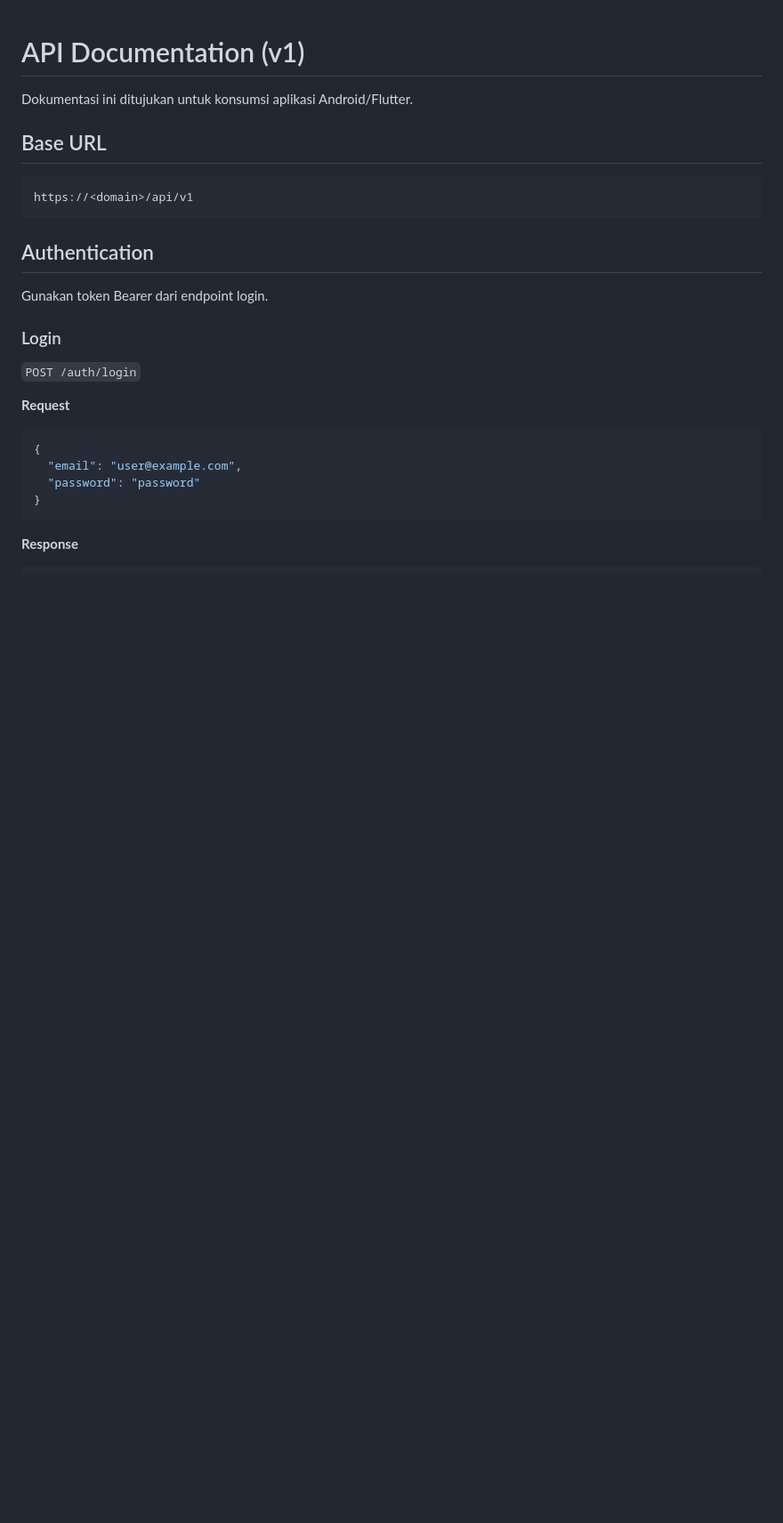
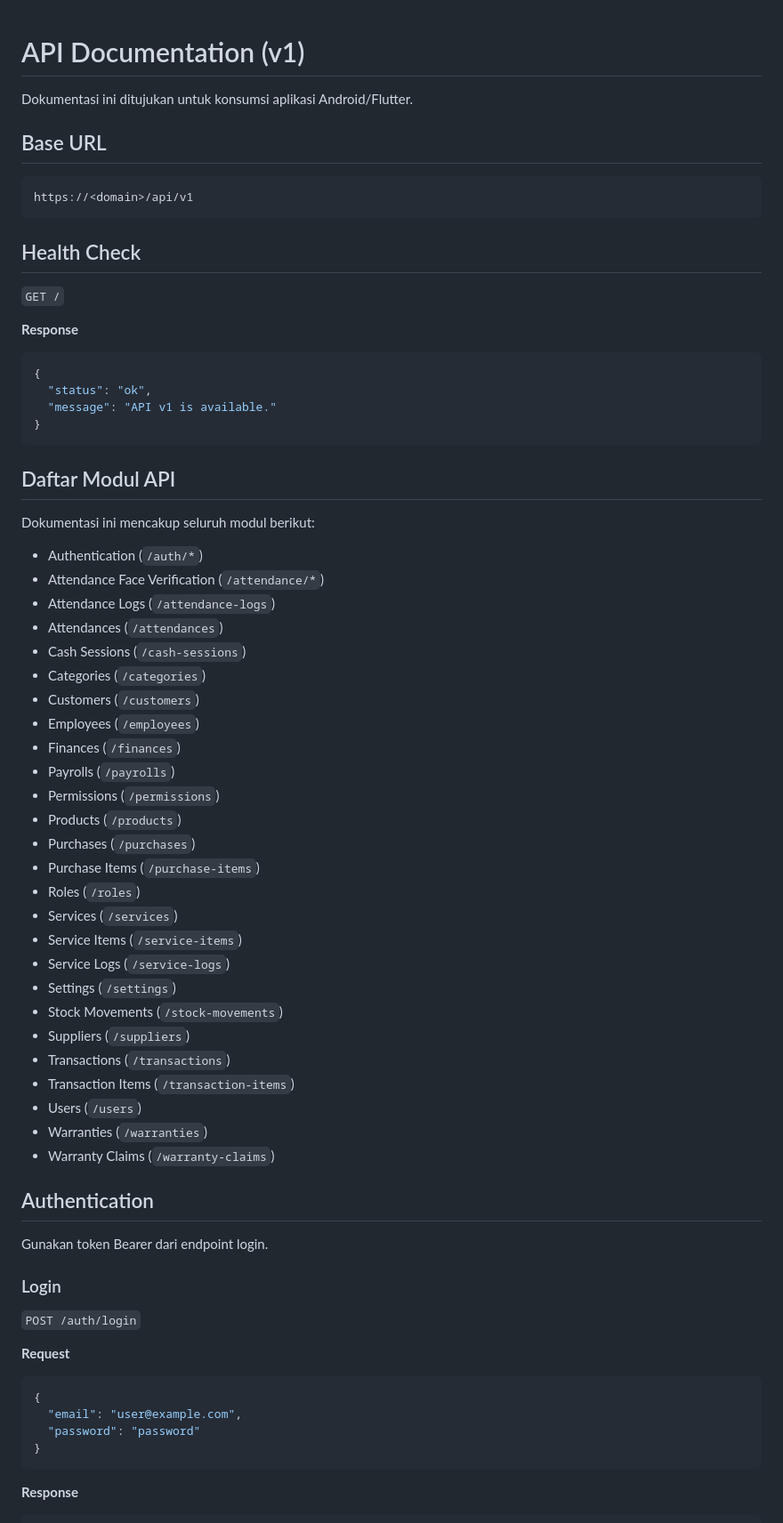
Before and after one commit to deevseek/poslaravel, a Markdown page: docs/api.md, the part around the change. Shown at 89% size. Drawn GitHub-style; blank space fills up the shorter version.

Commit message:
docs: list api modules and health check

````diff
--- a/docs/api.md
+++ b/docs/api.md
@@ -7,6 +7,49 @@ Dokumentasi ini ditujukan untuk konsumsi aplikasi Android/Flutter.
 ```
 https://<domain>/api/v1
 ```
+
+## Health Check
+
+`GET /`
+
+**Response**
+```json
+{
+  "status": "ok",
+  "message": "API v1 is available."
+}
+```
+
+## Daftar Modul API
+
+Dokumentasi ini mencakup seluruh modul berikut:
+
+- Authentication (`/auth/*`)
+- Attendance Face Verification (`/attendance/*`)
+- Attendance Logs (`/attendance-logs`)
+- Attendances (`/attendances`)
+- Cash Sessions (`/cash-sessions`)
+- Categories (`/categories`)
+- Customers (`/customers`)
+- Employees (`/employees`)
+- Finances (`/finances`)
+- Payrolls (`/payrolls`)
+- Permissions (`/permissions`)
+- Products (`/products`)
+- Purchases (`/purchases`)
+- Purchase Items (`/purchase-items`)
+- Roles (`/roles`)
+- Services (`/services`)
+- Service Items (`/service-items`)
+- Service Logs (`/service-logs`)
+- Settings (`/settings`)
+- Stock Movements (`/stock-movements`)
+- Suppliers (`/suppliers`)
+- Transactions (`/transactions`)
+- Transaction Items (`/transaction-items`)
+- Users (`/users`)
+- Warranties (`/warranties`)
+- Warranty Claims (`/warranty-claims`)
 
 ## Authentication
 
````
